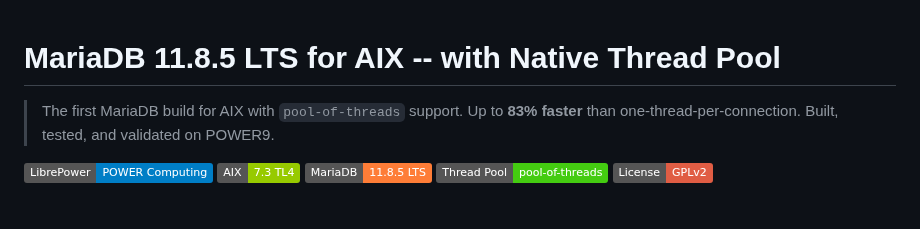
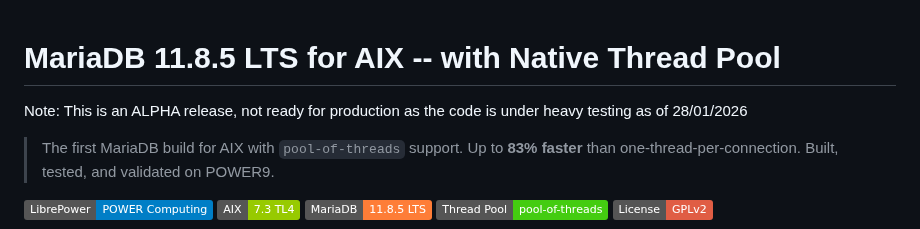
Before and after one commit to librepower/aix, a Markdown page: mariadb11/README.md, the part around the change. Rendered like a GitHub page; badges without logos; blank space fills up the shorter version.

```diff
--- a/mariadb11/README.md
+++ b/mariadb11/README.md
@@ -1,4 +1,6 @@
 # MariaDB 11.8.5 LTS for AIX -- with Native Thread Pool
+
+Note: This is an ALPHA release, not ready for production as the code is under heavy testing as of 28/01/2026
 
 > The first MariaDB build for AIX with `pool-of-threads` support. Up to **83% faster** than one-thread-per-connection. Built, tested, and validated on POWER9.
 
```
